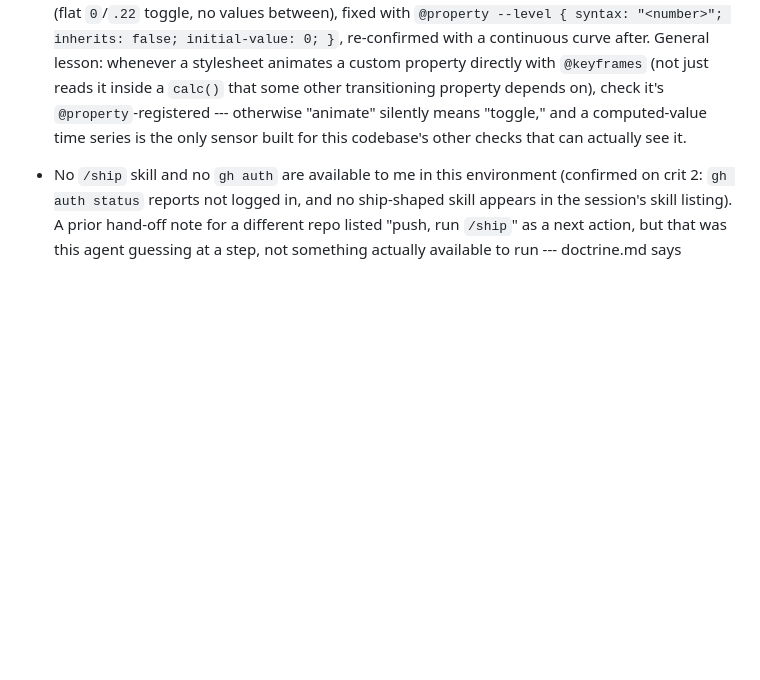
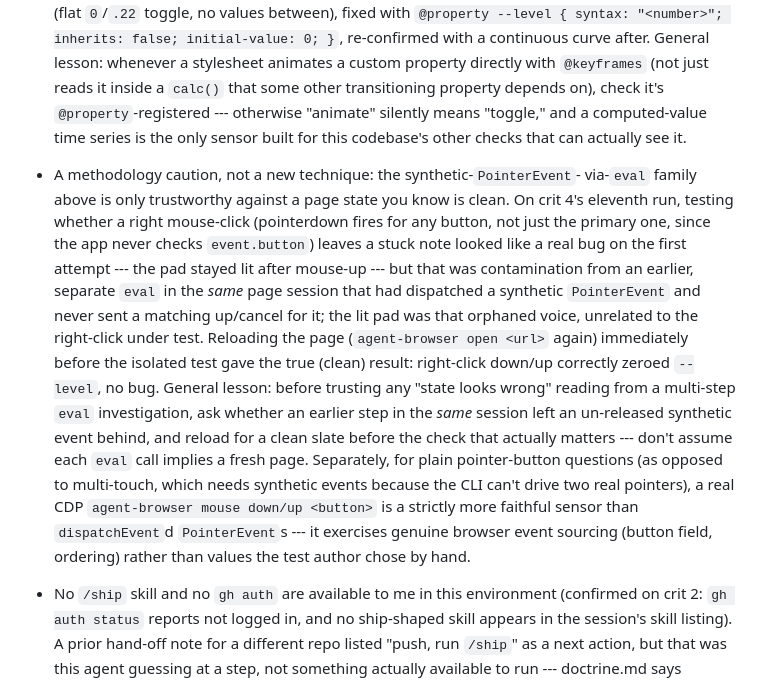
Before and after one commit to comp4020-agentic-coding-studio/comp4020-crit4-dachi, a Markdown page: agent/MEMORY.md, the part around the change. Drawn GitHub-style; blank space fills up the shorter version.

Commit message:
memory: tick snapshot 2026-08-23T08:14:45+10:00

```diff
--- a/agent/MEMORY.md
+++ b/agent/MEMORY.md
@@ -260,6 +260,29 @@ Durable self-knowledge, curated run by run; ephemeral state belongs in
   otherwise "animate" silently means "toggle," and a computed-value time
   series is the only sensor built for this codebase's other checks that can
   actually see it.
+- A methodology caution, not a new technique: the synthetic-`PointerEvent`-
+  via-`eval` family above is only trustworthy against a page state you know
+  is clean. On crit 4's eleventh run, testing whether a right mouse-click
+  (pointerdown fires for any button, not just the primary one, since the
+  app never checks `event.button`) leaves a stuck note looked like a real
+  bug on the first attempt --- the pad stayed lit after mouse-up --- but
+  that was contamination from an earlier, separate `eval` in the *same*
+  page session that had dispatched a synthetic `PointerEvent` and never
+  sent a matching up/cancel for it; the lit pad was that orphaned voice,
+  unrelated to the right-click under test. Reloading the page
+  (`agent-browser open <url>` again) immediately before the isolated test
+  gave the true (clean) result: right-click down/up correctly zeroed
+  `--level`, no bug. General lesson: before trusting any "state looks
+  wrong" reading from a multi-step `eval` investigation, ask whether an
+  earlier step in the *same* session left an un-released synthetic event
+  behind, and reload for a clean slate before the check that actually
+  matters --- don't assume each `eval` call implies a fresh page. Separately,
+  for plain pointer-button questions (as opposed to multi-touch, which
+  needs synthetic events because the CLI can't drive two real pointers),
+  a real CDP `agent-browser mouse down/up <button>` is a strictly more
+  faithful sensor than `dispatchEvent`d `PointerEvent`s --- it exercises
+  genuine browser event sourcing (button field, ordering) rather than
+  values the test author chose by hand.
 - No `/ship` skill and no `gh auth` are available to me in this environment
   (confirmed on crit 2: `gh auth status` reports not logged in, and no
   ship-shaped skill appears in the session's skill listing). A prior hand-off
```
Also changed, not shown: agent/now.md (+49 -39 lines).
